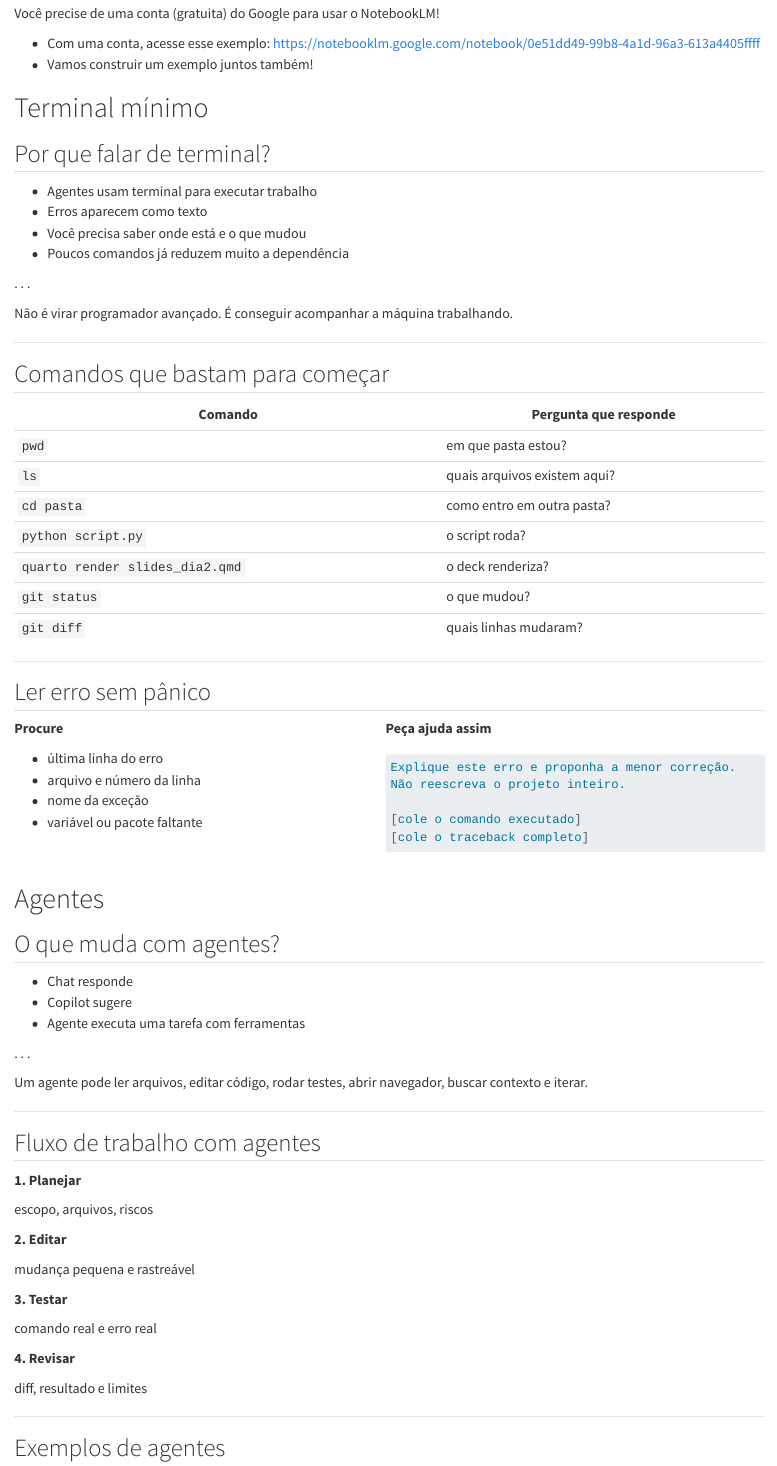
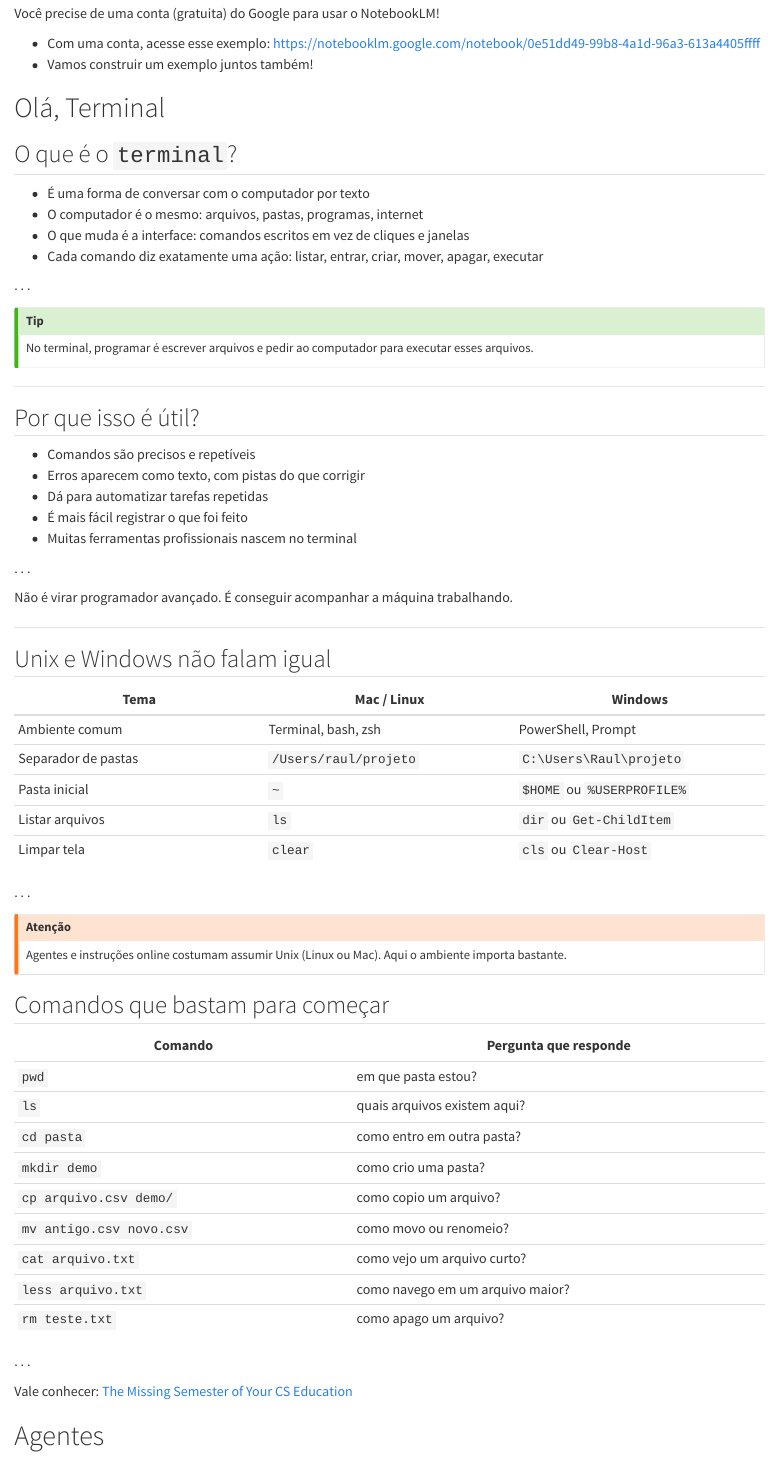
Before and after one commit to rgriva/minicurso_FURG_SBFin, a Quarto document (dia2/slides_dia2.qmd): the page in a window 1100 px wide, from 9600 px down. Rendered offline with R 4.5, knitr and Pandoc in place of Quarto, with nearby package versions.

Commit message:
Finished the terminal part.
Co-authored-by: Copilot <copilot@github.com>

````diff
--- a/dia2/slides_dia2.qmd
+++ b/dia2/slides_dia2.qmd
@@ -538,14 +538,30 @@ Você precise de uma conta (gratuita) do Google para usar o NotebookLM!
 - Com uma conta, acesse esse exemplo: [https://notebooklm.google.com/notebook/0e51dd49-99b8-4a1d-96a3-613a4405ffff](https://notebooklm.google.com/notebook/0e51dd49-99b8-4a1d-96a3-613a4405ffff)
 - Vamos construir um exemplo juntos também!
 
-# Terminal mínimo
+# Olá, Terminal
 
-## Por que falar de terminal?
+## O que é o ```terminal```?
 
-- Agentes usam terminal para executar trabalho
-- Erros aparecem como texto
-- Você precisa saber onde está e o que mudou
-- Poucos comandos já reduzem muito a dependência
+- É uma forma de conversar com o computador por texto
+- O computador é o mesmo: arquivos, pastas, programas, internet
+- O que muda é a interface: comandos escritos em vez de cliques e janelas
+- Cada comando diz exatamente uma ação: listar, entrar, criar, mover, apagar, executar
+
+. . .
+
+::: {.callout-tip}
+No terminal, programar é escrever arquivos e pedir ao computador para executar esses arquivos.
+:::
+
+---
+
+## Por que isso é útil?
+
+- Comandos são precisos e repetíveis
+- Erros aparecem como texto, com pistas do que corrigir
+- Dá para automatizar tarefas repetidas
+- É mais fácil registrar o que foi feito
+- Muitas ferramentas profissionais nascem no terminal
 
 . . .
 
@@ -553,50 +569,48 @@ Não é virar programador avançado. É conseguir acompanhar a máquina trabalha
 
 ---
 
+## Unix e Windows não falam igual {.vcenter-slide}
+
+:::: {.terminal-os-table-body}
+::: {.product-table .terminal-os-table}
+| Tema | Mac / Linux | Windows |
+|---|---|---|
+| Ambiente comum | Terminal, bash, zsh | PowerShell, Prompt |
+| Separador de pastas | `/Users/raul/projeto` | `C:\Users\Raul\projeto` |
+| Pasta inicial | `~` | `$HOME` ou `%USERPROFILE%` |
+| Listar arquivos | `ls` | `dir` ou `Get-ChildItem` |
+| Limpar tela | `clear` | `cls` ou `Clear-Host` |
+:::
+::::
+
+. . .
+
+::: {.callout-warning}
+## Atenção
+Agentes e instruções online costumam assumir Unix (Linux ou Mac). Aqui o ambiente importa bastante.
+:::
+
 ## Comandos que bastam para começar {.vcenter-slide}
 
 :::: {.vcenter-body .product-table-body}
-::: {.product-table}
+::: {.product-table .product-table-large}
 | Comando | Pergunta que responde |
 |---|---|
 | `pwd` | em que pasta estou? |
 | `ls` | quais arquivos existem aqui? |
 | `cd pasta` | como entro em outra pasta? |
-| `python script.py` | o script roda? |
-| `quarto render slides_dia2.qmd` | o deck renderiza? |
-| `git status` | o que mudou? |
-| `git diff` | quais linhas mudaram? |
+| `mkdir demo` | como crio uma pasta? |
+| `cp arquivo.csv demo/` | como copio um arquivo? |
+| `mv antigo.csv novo.csv` | como movo ou renomeio? |
+| `cat arquivo.txt` | como vejo um arquivo curto? |
+| `less arquivo.txt` | como navego em um arquivo maior? |
+| `rm teste.txt` | como apago um arquivo? |
 :::
 ::::
 
----
+. . .
 
-## Ler erro sem pânico
-
-:::: {.columns}
-
-::: {.column width="48%"}
-**Procure**
-
-- última linha do erro
-- arquivo e número da linha
-- nome da exceção
-- variável ou pacote faltante
-:::
-
-::: {.column width="52%"}
-**Peça ajuda assim**
-
-```markdown
-Explique este erro e proponha a menor correção.
-Não reescreva o projeto inteiro.
-
-[cole o comando executado]
-[cole o traceback completo]
-```
-:::
-
-::::
+Vale conhecer: [The Missing Semester of Your CS Education](https://missing.csail.mit.edu/)
 
 # Agentes
 
@@ -608,7 +622,7 @@ Não reescreva o projeto inteiro.
 
 . . .
 
-Um agente pode ler arquivos, editar código, rodar testes, abrir navegador, buscar contexto e iterar.
+O terminal é uma das principais ferramentas do agente: por ali ele enxerga a estrutura do projeto, executa scripts, lê erros e confirma se a mudança funcionou.
 
 ---
 
--- a/styles.css
+++ b/styles.css
@@ -354,6 +354,14 @@
 
 .reveal .product-table.product-table-large {
   font-size: 0.66em;
+}
+
+.reveal .product-table.terminal-os-table {
+  font-size: 0.82em;
+}
+
+.reveal .terminal-os-table-body {
+  margin-top: 0.55rem;
 }
 
 .reveal .copilot-cursor-table th {
````
Also changed, not shown: dia2/slides_dia2.html.
